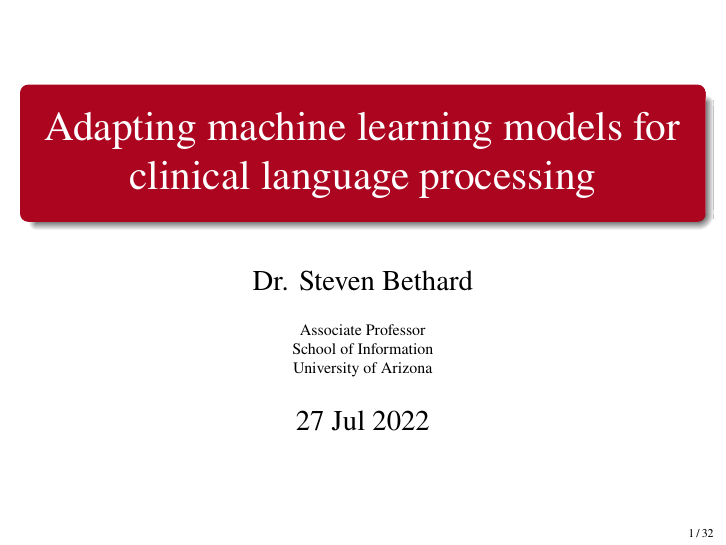
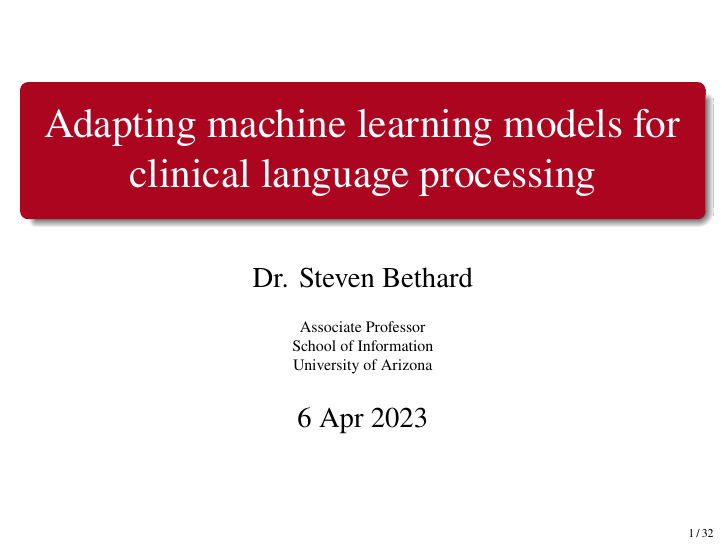
Before and after one commit to bethard/presentation-domain-adaptation, LaTeX slides (domain-adaptation.tex): page 1 of 77. Compiled offline with pdfLaTeX.

Commit message:
Updates date for INFO 507 presentation

```diff
--- a/domain-adaptation.tex
+++ b/domain-adaptation.tex
@@ -79,7 +79,7 @@ School of Information\\
 University of Arizona}
 
 \title{Adapting machine learning models for clinical language processing}
-\date[]{27 Jul 2022}
+\date[]{6 Apr 2023}
 
 
 \begin{document}
```
